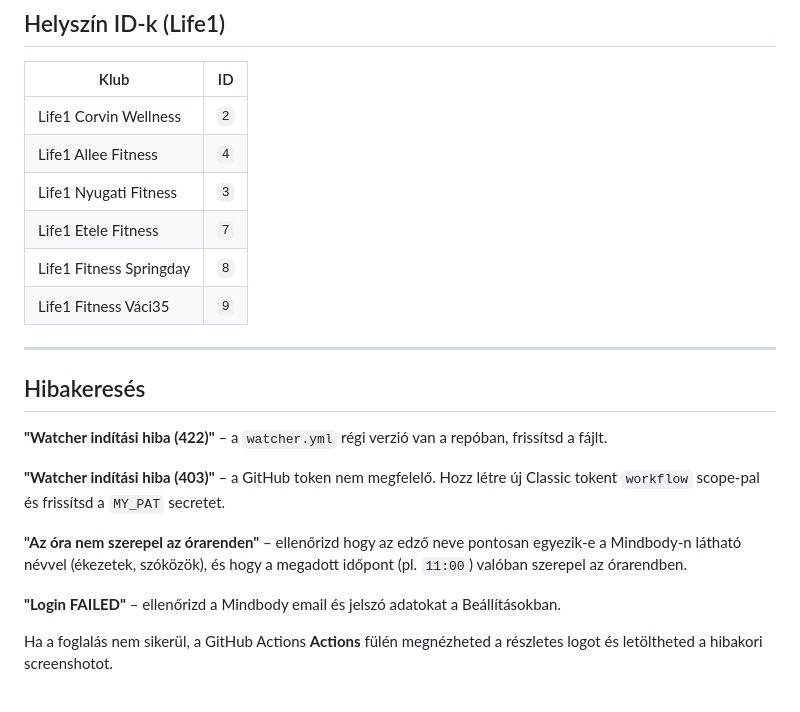
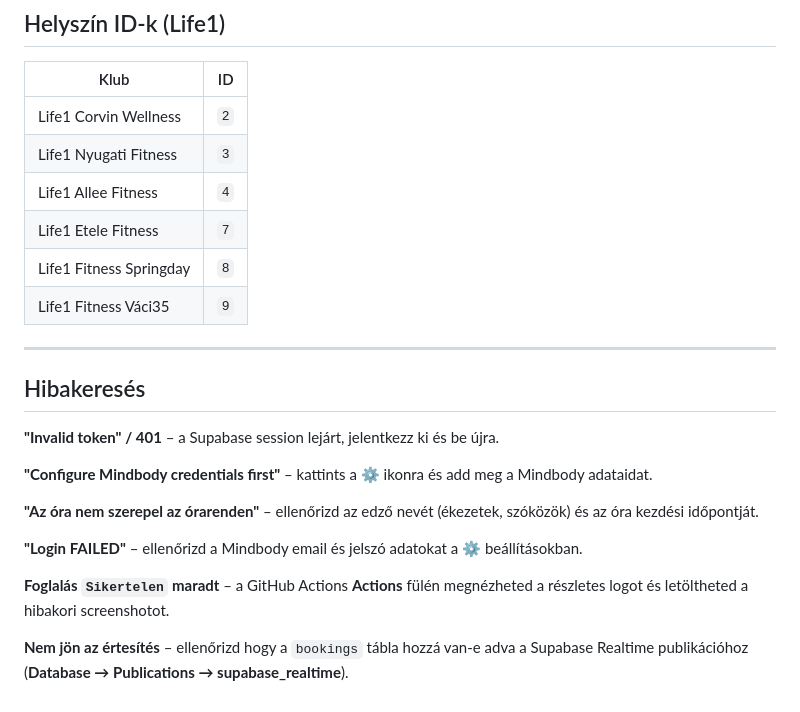
Before and after one commit to holevi96/mindbody-booker, a Markdown page: README.md, the part around one of its changes. GitHub-like rendering.

```diff
--- a/README.md
+++ b/README.md
@@ -107,8 +146,8 @@ A rendszer elmenti az adatokat és elindítja a Watchert, ami pontosan a megadot
 | Klub | ID |
 |---|---|
 | Life1 Corvin Wellness | `2` |
+| Life1 Nyugati Fitness | `3` |
 | Life1 Allee Fitness | `4` |
-| Life1 Nyugati Fitness | `3` |
 | Life1 Etele Fitness | `7` |
 | Life1 Fitness Springday | `8` |
 | Life1 Fitness Váci35 | `9` |
@@ -117,12 +156,14 @@ A rendszer elmenti az adatokat és elindítja a Watchert, ami pontosan a megadot
 
 ## Hibakeresés
 
-**"Watcher indítási hiba (422)"** – a `watcher.yml` régi verzió van a repóban, frissítsd a fájlt.
+**"Invalid token" / 401** – a Supabase session lejárt, jelentkezz ki és be újra.
 
-**"Watcher indítási hiba (403)"** – a GitHub token nem megfelelő. Hozz létre új Classic tokent `workflow` scope-pal és frissítsd a `MY_PAT` secretet.
+**"Configure Mindbody credentials first"** – kattints a ⚙️ ikonra és add meg a Mindbody adataidat.
 
-**"Az óra nem szerepel az órarenden"** – ellenőrizd hogy az edző neve pontosan egyezik-e a Mindbody-n látható névvel (ékezetek, szóközök), és hogy a megadott időpont (pl. `11:00`) valóban szerepel az órarendben.
+**"Az óra nem szerepel az órarenden"** – ellenőrizd az edző nevét (ékezetek, szóközök) és az óra kezdési időpontját.
 
-**"Login FAILED"** – ellenőrizd a Mindbody email és jelszó adatokat a Beállításokban.
+**"Login FAILED"** – ellenőrizd a Mindbody email és jelszó adatokat a ⚙️ beállításokban.
 
-Ha a foglalás nem sikerül, a GitHub Actions **Actions** fülén megnézheted a részletes logot és letöltheted a hibakori screenshotot.
+**Foglalás `Sikertelen` maradt** – a GitHub Actions **Actions** fülén megnézheted a részletes logot és letöltheted a hibakori screenshotot.
+
+**Nem jön az értesítés** – ellenőrizd hogy a `bookings` tábla hozzá van-e adva a Supabase Realtime publikációhoz (**Database → Publications → supabase_realtime**).
```
Also changed, not shown: other parts of README.md (+91 -52 lines).
